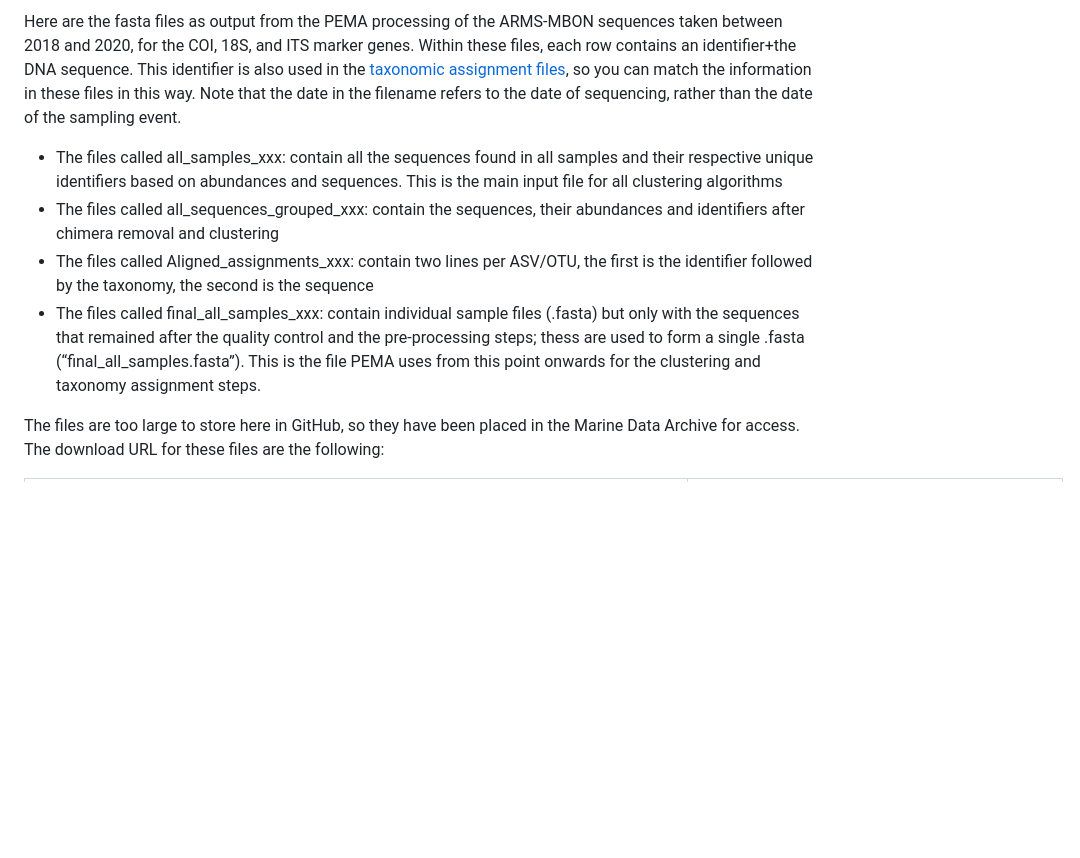
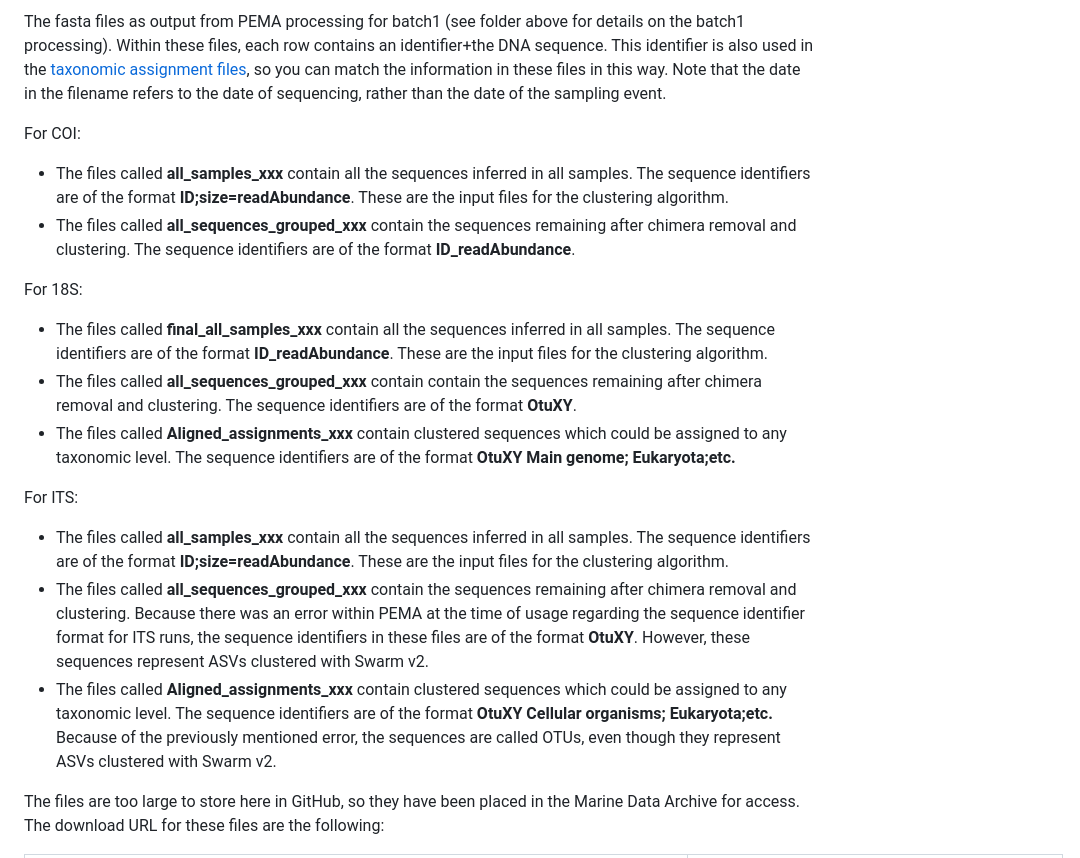
Before and after one commit to arms-mbon/analysis_release_001, a Markdown page: fasta/README.md, the part around the change. GitHub-like rendering; blank space fills up the shorter version.

```diff
--- a/fasta/README.md
+++ b/fasta/README.md
@@ -1,10 +1,19 @@
-Here are the fasta files as output from the PEMA processing of the ARMS-MBON sequences taken between 2018 and 2020, for the COI, 18S, and ITS marker genes.
-Within these files, each row contains an identifier+the DNA sequence. This identifier is also used in the [taxonomic assignment files](https://github.com/arms-mbon/analysis_release_001/tree/main/taxonomic_assignments), so you can match the information in these files in this way. Note that the date in the filename refers to the date of sequencing, rather than the date of the sampling event.
+The fasta files as output from PEMA processing for batch1 (see folder above for details on the batch1 processing).
+Within these files, each row contains an identifier+the DNA sequence. This identifier is also used in the [taxonomic assignment files](https://github.com/arms-mbon/data_workspace/tree/main/analysis_data/from_pema/processing_batch1/taxonomic_assignments), so you can match the information in these files in this way. Note that the date in the filename refers to the date of sequencing, rather than the date of the sampling event.
 
-* The files called all_samples_xxx: contain all the sequences found in all samples and their respective unique identifiers based on abundances and sequences. This is the main input file for all clustering algorithms
-* The files called all_sequences_grouped_xxx: contain the sequences, their abundances and identifiers after chimera removal and clustering
-* The files called Aligned_assignments_xxx: contain two lines per ASV/OTU, the first is the identifier followed by the taxonomy, the second is the sequence
-* The files called final_all_samples_xxx: contain individual sample files (.fasta) but only with the sequences that remained after the quality control and the pre-processing steps; thess are used to form a single .fasta (“final_all_samples.fasta”). This is the file PEMA uses from this point onwards for the clustering and taxonomy assignment steps.
+For COI:
+* The files called __all_samples_xxx__ contain all the sequences inferred in all samples. The sequence identifiers are of the format __ID;size=readAbundance__. These are the input files for the clustering algorithm.
+* The files called __all_sequences_grouped_xxx__ contain the sequences remaining after chimera removal and clustering. The sequence identifiers are of the format __ID_readAbundance__.
+
+For 18S:
+* The files called __final_all_samples_xxx__ contain all the sequences inferred in all samples. The sequence identifiers are of the format __ID_readAbundance__. These are the input files for the clustering algorithm.
+* The files called __all_sequences_grouped_xxx__ contain contain the sequences remaining after chimera removal and clustering. The sequence identifiers are of the format __OtuXY__.
+* The files called __Aligned_assignments_xxx__ contain clustered sequences which could be assigned to any taxonomic level. The sequence identifiers are of the format __OtuXY__ __Main genome; Eukaryota;etc.__
+
+For ITS:
+* The files called __all_samples_xxx__ contain all the sequences inferred in all samples. The sequence identifiers are of the format __ID;size=readAbundance__. These are the input files for the clustering algorithm.
+* The files called __all_sequences_grouped_xxx__ contain the sequences remaining after chimera removal and clustering. Because there was an error within PEMA at the time of usage regarding the sequence identifier format for ITS runs, the sequence identifiers in these files are of the format __OtuXY__. However, these sequences represent ASVs clustered with Swarm v2.
+* The files called __Aligned_assignments_xxx__ contain clustered sequences which could be assigned to any taxonomic level. The sequence identifiers are of the format __OtuXY__ __Cellular__ __organisms; Eukaryota;etc.__ Because of the previously mentioned error, the sequences are called OTUs, even though they represent ASVs clustered with Swarm v2.
 
 The files are too large to store here in GitHub, so they have been placed in the Marine Data Archive for access.
 The download URL for these files are the following:
```
